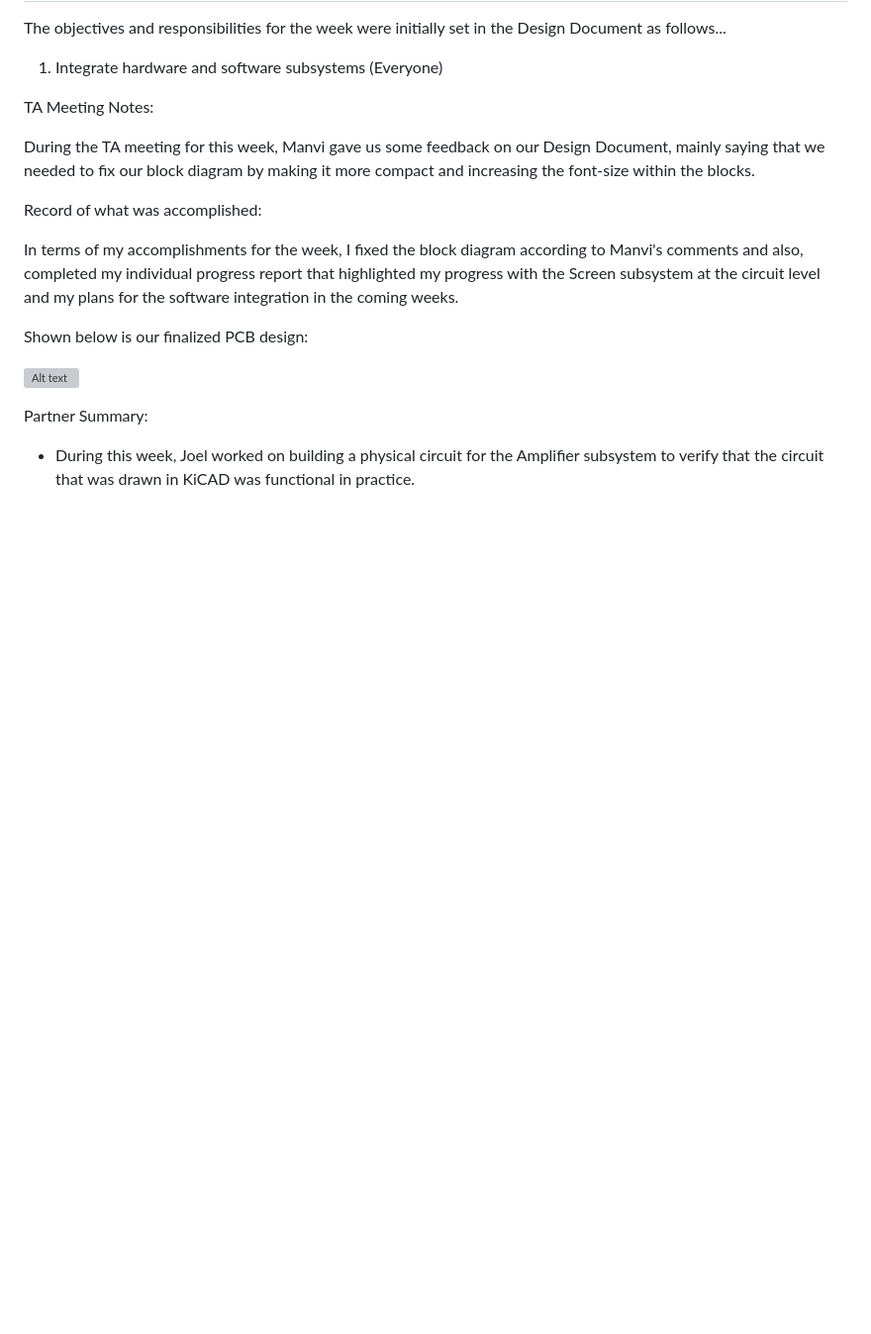
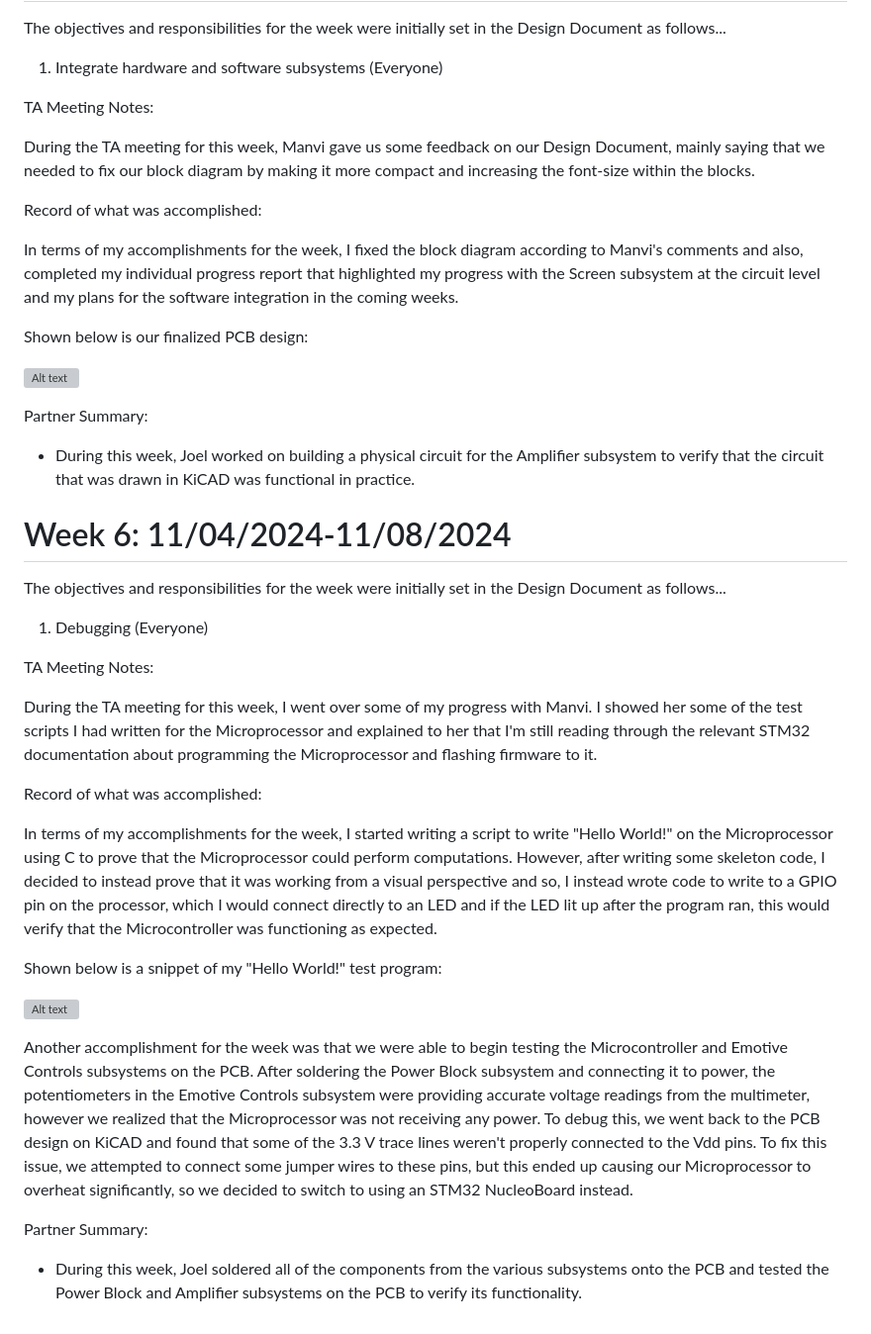
Before and after one commit to AbhiN30/String-Drum-Synthesizer, a Markdown page: notebooks/Abhi/README.md, the part around the change. Shown at 99% size. Rendered like a GitHub page; blank space fills up the shorter version; grey boxes are pictures that could not be loaded.

```diff
--- a/notebooks/Abhi/README.md
+++ b/notebooks/Abhi/README.md
@@ -145,3 +145,33 @@ Partner Summary:
 
 - During this week, Joel worked on building a physical circuit for the Amplifier subsystem to verify that the circuit that was drawn in KiCAD was
 functional in practice.
+
+# Week 6: 11/04/2024-11/08/2024
+
+The objectives and responsibilities for the week were initially set in the Design Document as follows...
+
+1. Debugging (Everyone)
+
+TA Meeting Notes:
+
+During the TA meeting for this week, I went over some of my progress with Manvi. I showed her some of the test scripts I had written for the Microprocessor and
+explained to her that I'm still reading through the relevant STM32 documentation about programming the Microprocessor and flashing firmware to it.
+
+Record of what was accomplished:
+
+In terms of my accomplishments for the week, I started writing a script to write "Hello World!" on the Microprocessor using C to prove that the Microprocessor could perform
+computations. However, after writing some skeleton code, I decided to instead prove that it was working from a visual perspective and so, I instead wrote code to write to a GPIO pin on the processor, which
+I would connect directly to an LED and if the LED lit up after the program ran, this would verify that the Microcontroller was functioning as expected.
+
+Shown below is a snippet of my "Hello World!" test program:
+
+![Alt text](Images/HelloWorld-Code-Sample.png)
+
+Another accomplishment for the week was that we were able to begin testing the Microcontroller and Emotive Controls subsystems on the PCB. After soldering the Power Block subsystem and connecting it to power, the potentiometers
+in the Emotive Controls subsystem were providing accurate voltage readings from the multimeter, however we realized that the Microprocessor was not receiving any power. To debug this, we went back to the PCB design on KiCAD and
+found that some of the 3.3 V trace lines weren't properly connected to the Vdd pins. To fix this issue, we attempted to connect some jumper wires to these pins, but this ended up causing our Microprocessor to overheat significantly,
+so we decided to switch to using an STM32 NucleoBoard instead.
+
+Partner Summary:
+
+- During this week, Joel soldered all of the components from the various subsystems onto the PCB and tested the Power Block and Amplifier subsystems on the PCB to verify its functionality.
```
